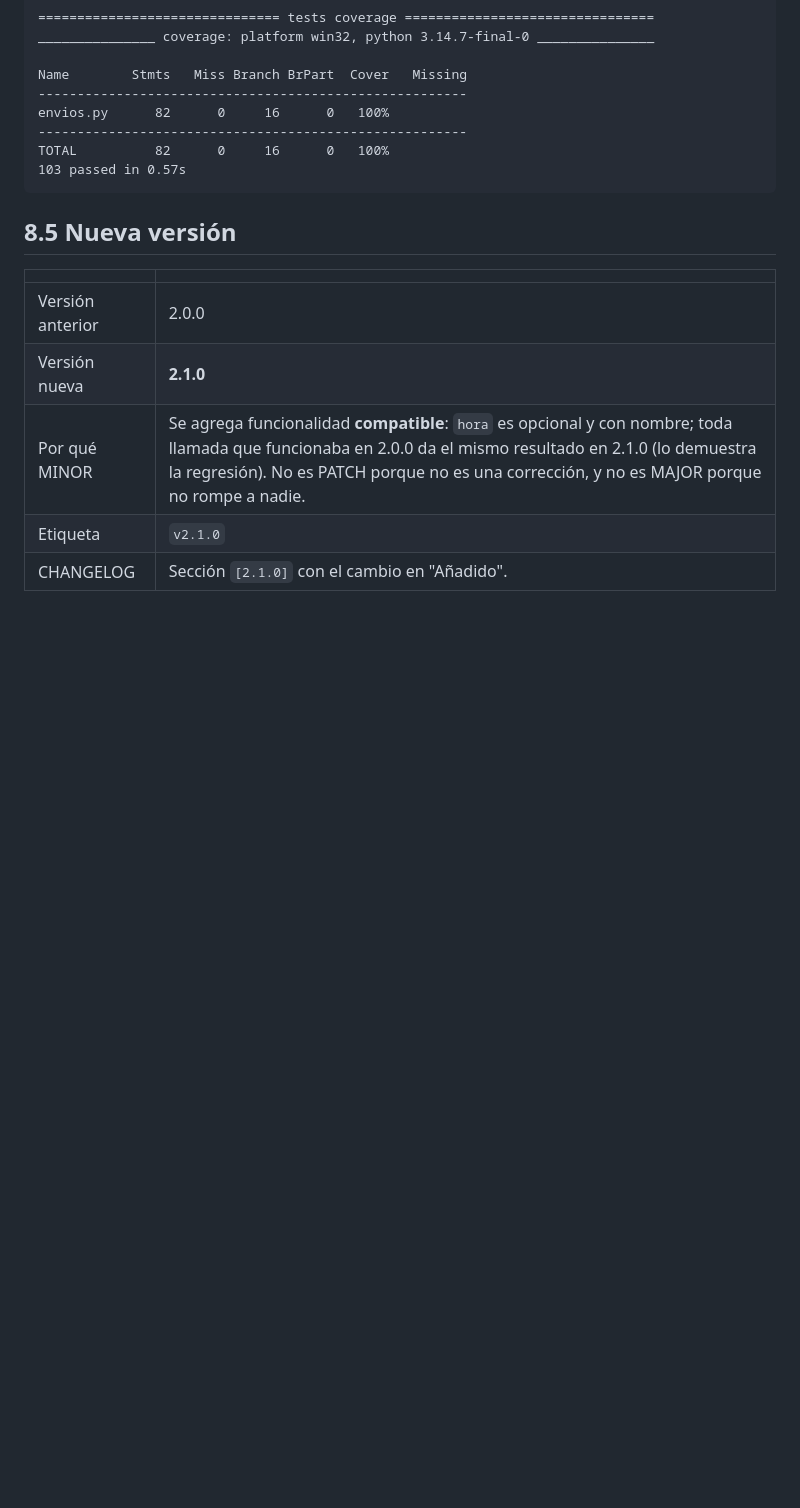
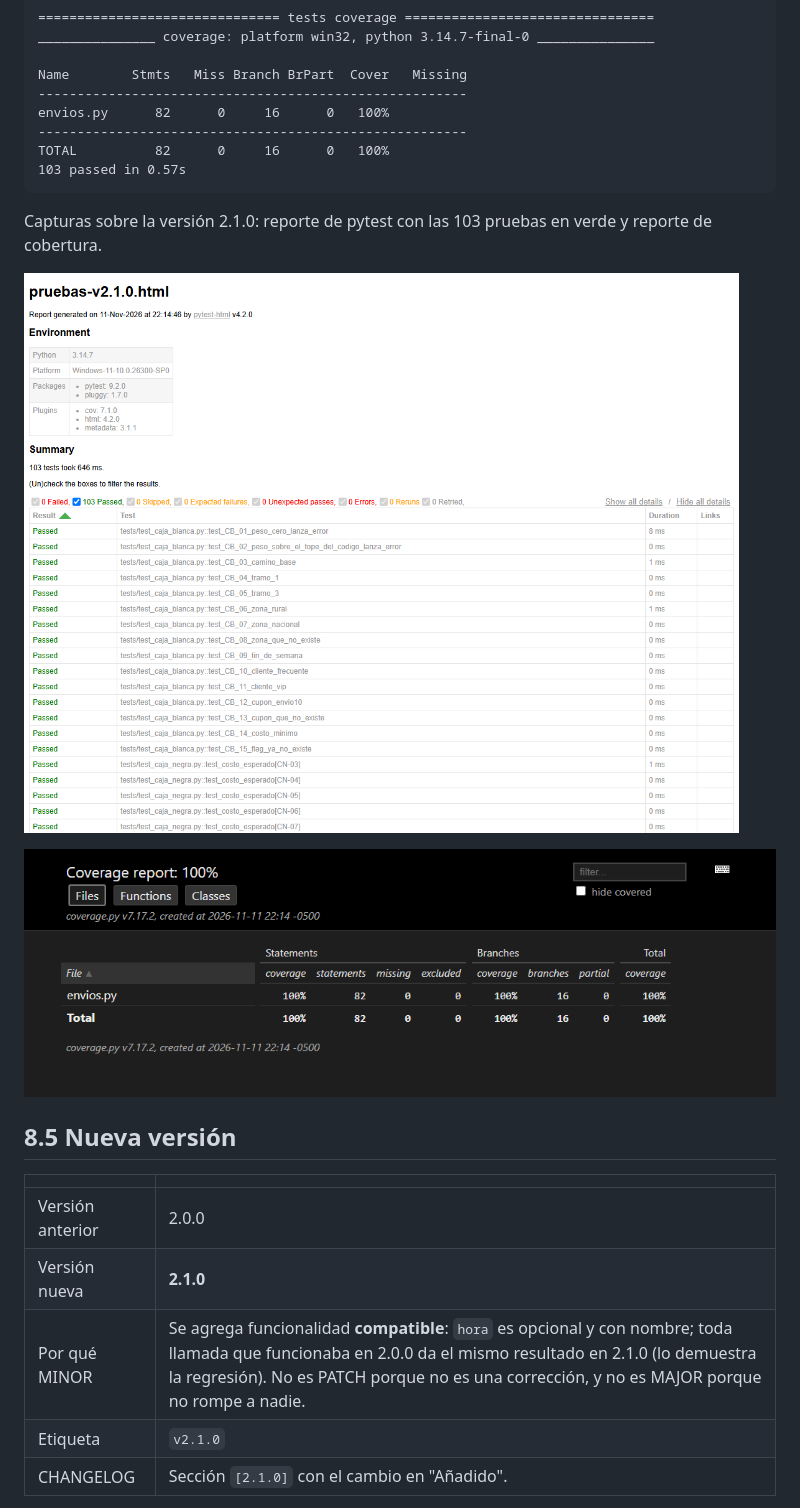
Before and after one commit to alvarojaviermonterofonseca-ux/parcial-3-de-inegenieria-de-software, a Markdown page: docs/08-solicitud-de-cambio.md, the part around the change. Drawn GitHub-style; pictures changed too: docs/img/cobertura-v2.1.0-resumen.png (added), docs/img/pruebas-v2.1.0.png (added); blank space fills up the shorter version.

Commit message:
docs: capturas de la versión 2.1.0, historial de Git actualizado e informe final
- Capturas del reporte de pytest (103 en verde) y de cobertura de v2.1.0.
- Captura de v2.0.0 recortada para que se lea el resumen.
- Parte 7 con la salida de git log que ya incluye las cuatro etiquetas.
- PDF regenerado.

Co-Authored-By: Claude Fable 5.2 <noreply@anthropic.com>

````diff
--- a/docs/08-solicitud-de-cambio.md
+++ b/docs/08-solicitud-de-cambio.md
@@ -200,6 +200,13 @@ TOTAL          82      0     16      0   100%
 103 passed in 0.57s
 ```
 
+Capturas sobre la versión 2.1.0: reporte de pytest con las 103 pruebas en
+verde y reporte de cobertura.
+
+![Reporte de pytest sobre la versión 2.1.0: pasan las 103 pruebas](img/pruebas-v2.1.0.png)
+
+![Resumen de cobertura de la versión 2.1.0](img/cobertura-v2.1.0-resumen.png)
+
 ## 8.5 Nueva versión
 
 | | |
````
Also changed, not shown: docs/07-gestion-de-configuracion.md (+2 -0 lines), docs/img/cobertura-v2.1.0-envios.png (added), docs/img/pruebas-v2.0.0.png, 2 other files.
